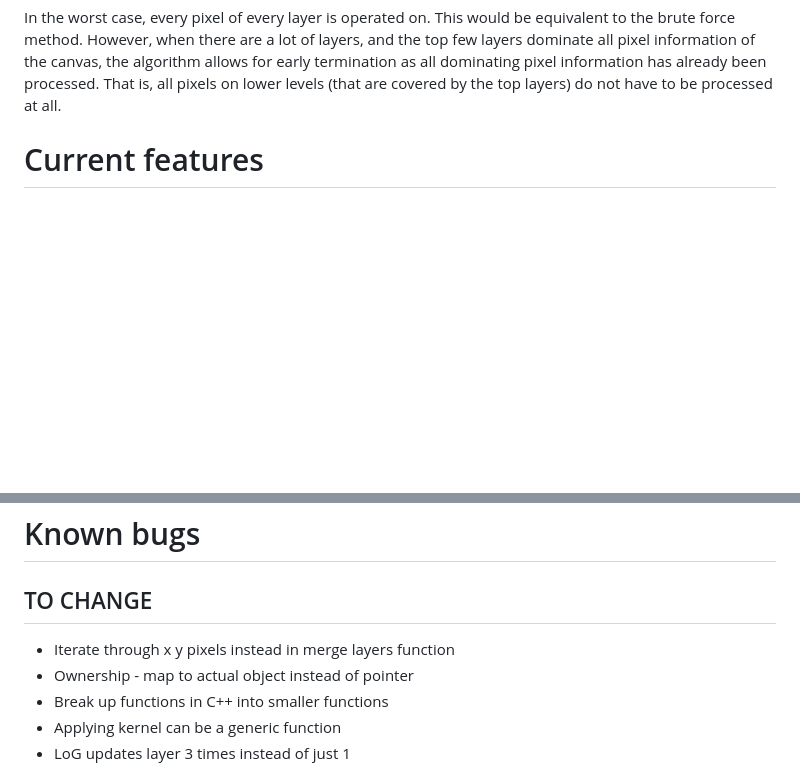
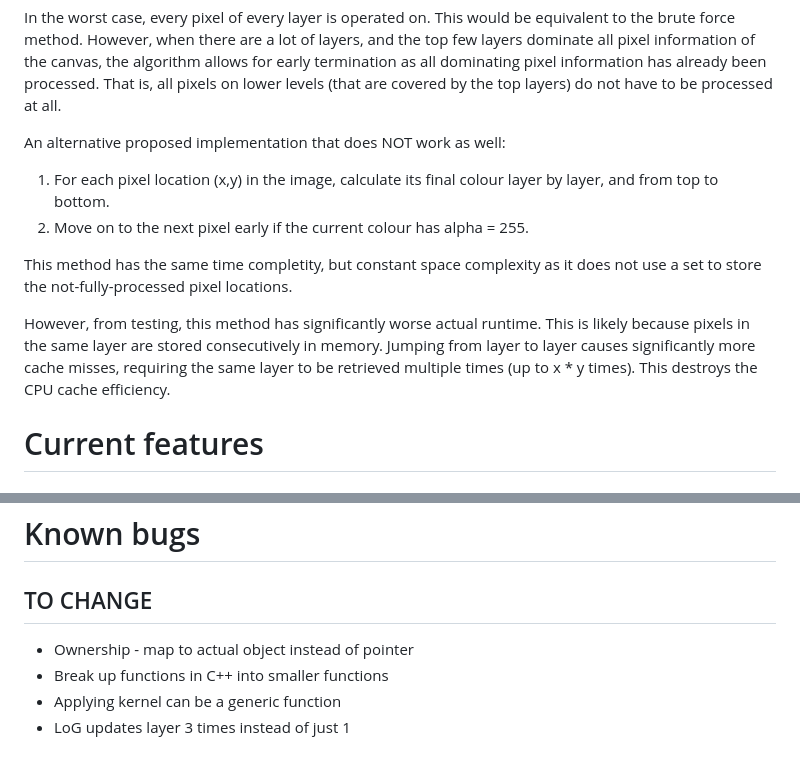
Before and after one commit to alicehe2003/ImageEditor, a Markdown page: README.md, 2 parts joined by grey strips. GitHub-like rendering; blank space fills up the shorter version.

```diff
--- a/README.md
+++ b/README.md
@@ -56,7 +56,14 @@ In order to optimize for workloads with a large number of layers, this function
 
 In the worst case, every pixel of every layer is operated on. This would be equivalent to the brute force method. However, when there are a lot of layers, and the top few layers dominate all pixel information of the canvas, the algorithm allows for early termination as all dominating pixel information has already been processed. That is, all pixels on lower levels (that are covered by the top layers) do not have to be processed at all.
 
+An alternative proposed implementation that does NOT work as well:
 
+1. For each pixel location (x,y) in the image, calculate its final colour layer by layer, and from top to bottom.
+2. Move on to the next pixel early if the current colour has alpha = 255.
+
+This method has the same time completity, but constant space complexity as it does not use a set to store the not-fully-processed pixel locations.
+
+However, from testing, this method has significantly worse actual runtime. This is likely because pixels in the same layer are stored consecutively in memory. Jumping from layer to layer causes significantly more cache misses, requiring the same layer to be retrieved multiple times (up to x * y times). This destroys the CPU cache efficiency.
 
 # Current features
 
@@ -140,7 +147,6 @@ https://www.figma.com/blog/speeding-up-build-times/
 # Known bugs
 
 ## TO CHANGE
-- Iterate through x y pixels instead in merge layers function
 - Ownership - map to actual object instead of pointer
 - Break up functions in C++ into smaller functions
 - Applying kernel can be a generic function
```
